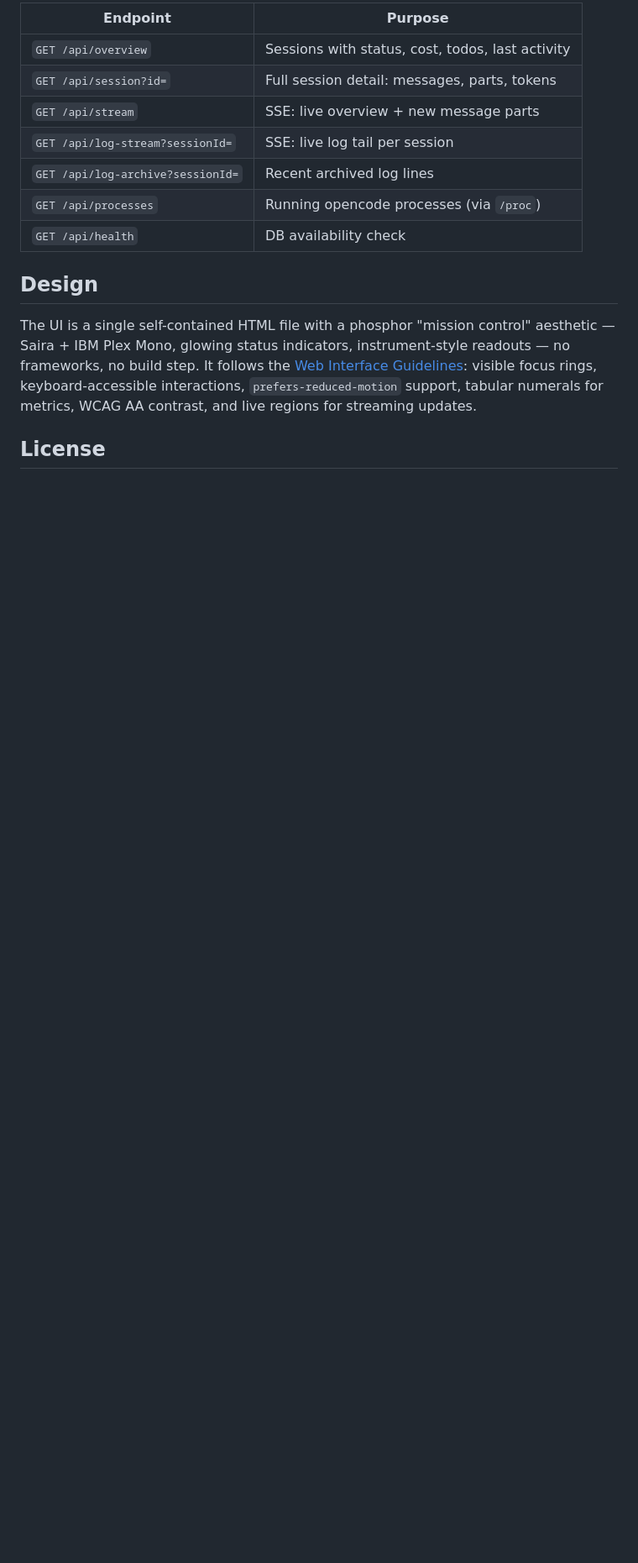
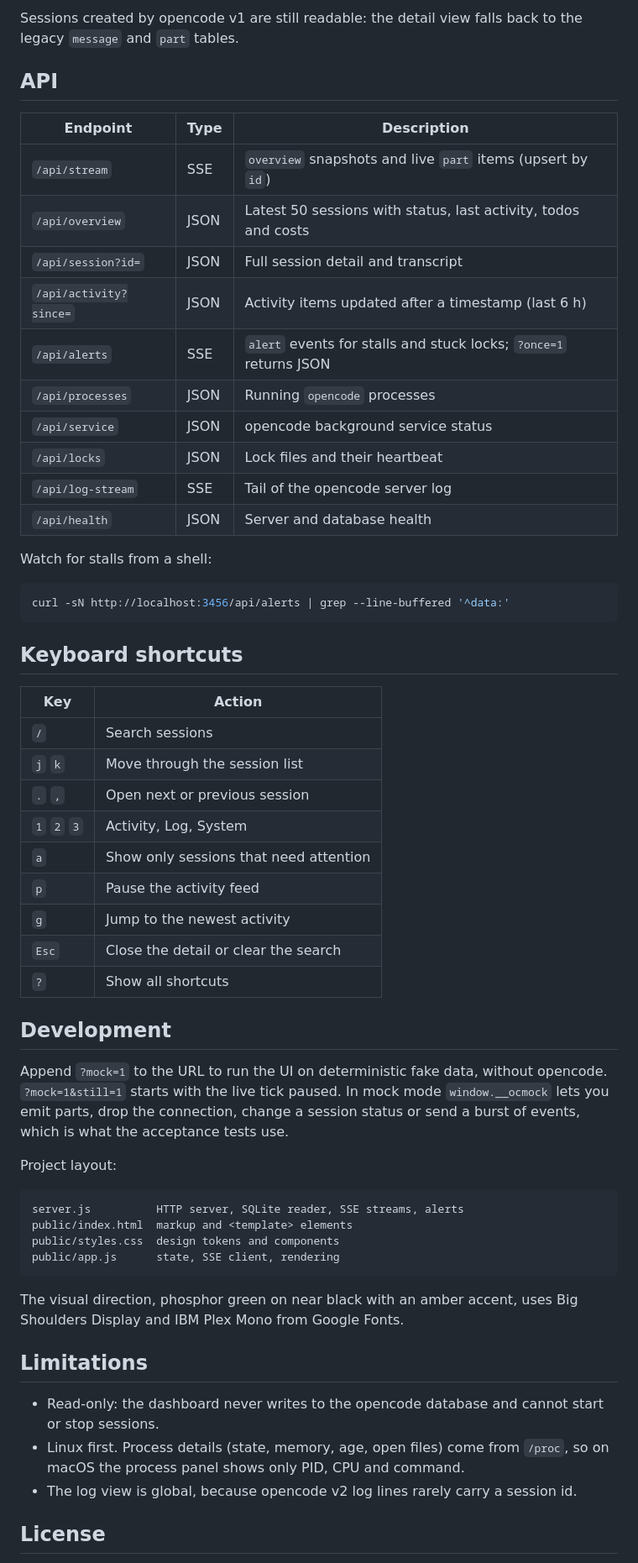
Before and after one commit to gerardocipriano/opencode-dashboard, a Markdown page: README.md, the part around one of its changes. Shown at 84% size. GitHub-like rendering; blank space fills up the shorter version.

````diff
--- a/README.md
+++ b/README.md
@@ -46,18 +94,62 @@ PORT=8080 node server.js
 ```
 
-| Endpoint | Purpose |
+Sessions created by opencode v1 are still readable: the detail view falls back to the legacy `message` and `part` tables.
+
+## API
+
+| Endpoint | Type | Description |
+|---|---|---|
+| `/api/stream` | SSE | `overview` snapshots and live `part` items (upsert by `id`) |
+| `/api/overview` | JSON | Latest 50 sessions with status, last activity, todos and costs |
+| `/api/session?id=` | JSON | Full session detail and transcript |
+| `/api/activity?since=` | JSON | Activity items updated after a timestamp (last 6 h) |
+| `/api/alerts` | SSE | `alert` events for stalls and stuck locks; `?once=1` returns JSON |
+| `/api/processes` | JSON | Running `opencode` processes |
+| `/api/service` | JSON | opencode background service status |
+| `/api/locks` | JSON | Lock files and their heartbeat |
+| `/api/log-stream` | SSE | Tail of the opencode server log |
+| `/api/health` | JSON | Server and database health |
+
+Watch for stalls from a shell:
+
+```bash
+curl -sN http://localhost:3456/api/alerts | grep --line-buffered '^data:'
+```
+
+## Keyboard shortcuts
+
+| Key | Action |
 |---|---|
-| `GET /api/overview` | Sessions with status, cost, todos, last activity |
-| `GET /api/session?id=` | Full session detail: messages, parts, tokens |
-| `GET /api/stream` | SSE: live overview + new message parts |
-| `GET /api/log-stream?sessionId=` | SSE: live log tail per session |
-| `GET /api/log-archive?sessionId=` | Recent archived log lines |
-| `GET /api/processes` | Running opencode processes (via `/proc`) |
-| `GET /api/health` | DB availability check |
+| `/` | Search sessions |
+| `j` `k` | Move through the session list |
+| `.` `,` | Open next or previous session |
+| `1` `2` `3` | Activity, Log, System |
+| `a` | Show only sessions that need attention |
+| `p` | Pause the activity feed |
+| `g` | Jump to the newest activity |
+| `Esc` | Close the detail or clear the search |
+| `?` | Show all shortcuts |
 
-## Design
+## Development
 
-The UI is a single self-contained HTML file with a phosphor "mission control" aesthetic — Saira + IBM Plex Mono, glowing status indicators, instrument-style readouts — no frameworks, no build step. It follows the [Web Interface Guidelines](https://github.com/vercel-labs/web-interface-guidelines): visible focus rings, keyboard-accessible interactions, `prefers-reduced-motion` support, tabular numerals for metrics, WCAG AA contrast, and live regions for streaming updates.
+Append `?mock=1` to the URL to run the UI on deterministic fake data, without opencode. `?mock=1&still=1` starts with the live tick paused. In mock mode `window.__ocmock` lets you emit parts, drop the connection, change a session status or send a burst of events, which is what the acceptance tests use.
+
+Project layout:
+
+```
+server.js          HTTP server, SQLite reader, SSE streams, alerts
+public/index.html  markup and <template> elements
+public/styles.css  design tokens and components
+public/app.js      state, SSE client, rendering
+```
+
+The visual direction, phosphor green on near black with an amber accent, uses Big Shoulders Display and IBM Plex Mono from Google Fonts.
+
+## Limitations
+
+- Read-only: the dashboard never writes to the opencode database and cannot start or stop sessions.
+- Linux first. Process details (state, memory, age, open files) come from `/proc`, so on macOS the process panel shows only PID, CPU and command.
+- The log view is global, because opencode v2 log lines rarely carry a session id.
 
 ## License
 
````
Also changed, not shown: other parts of README.md (+72 -24 lines), docs/detail.png (added), docs/mobile.png (added), docs/overview.png (added), 3 other files.
